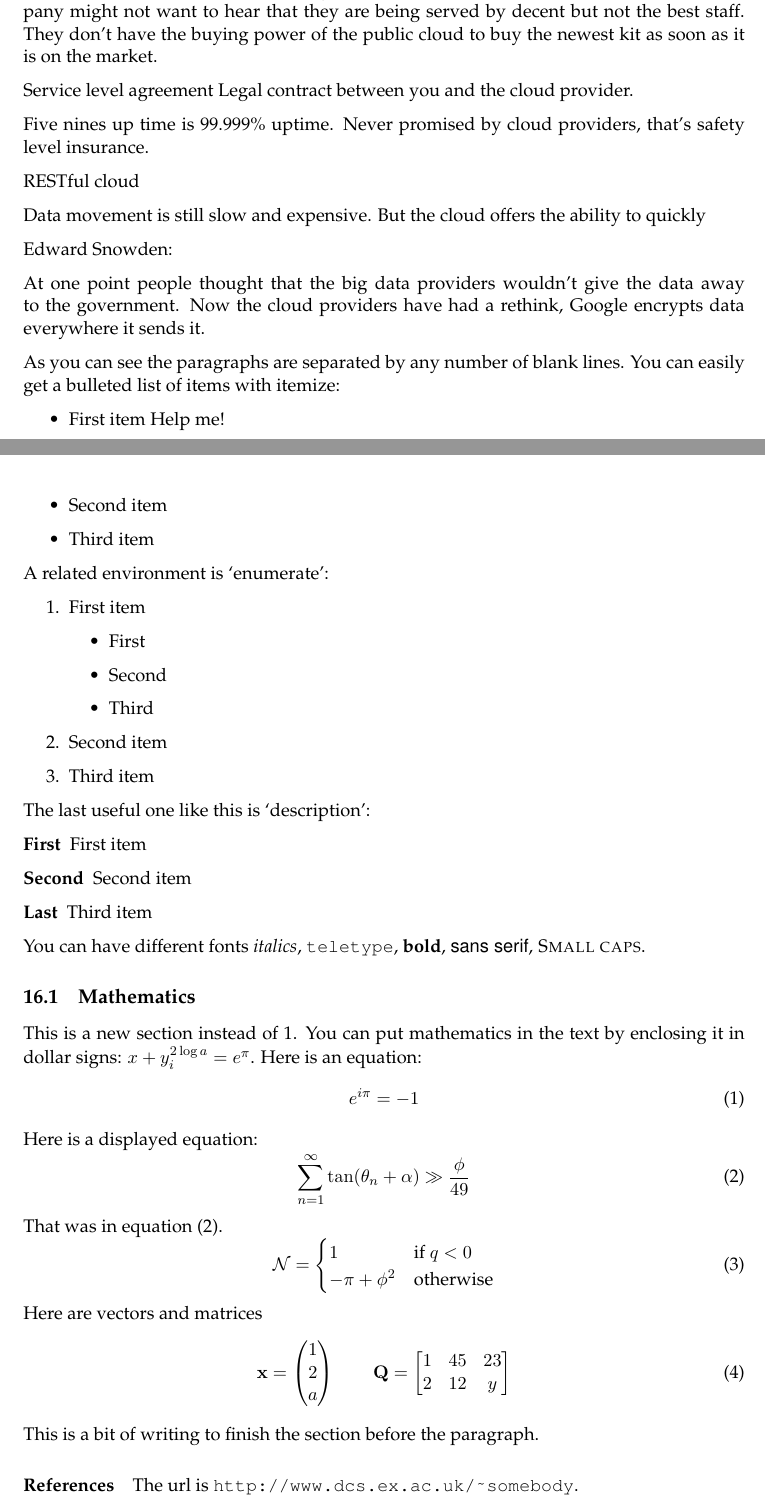
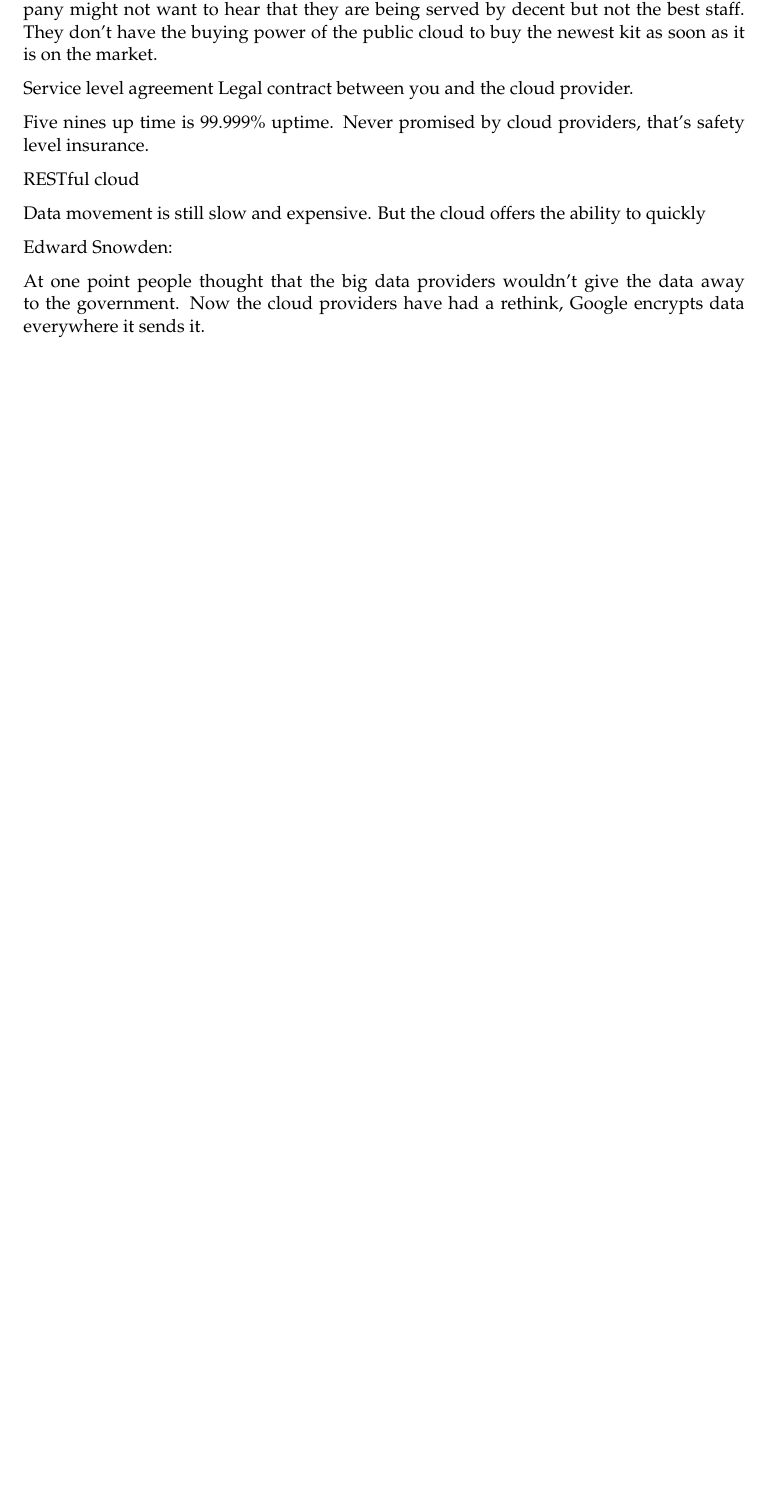
Before and after one commit to Ogaday/Enterprise_Lecture_Notes, a LaTeX document (Enterprise Lecture Notes.tex): two parts of pages 14 and 15 of 15 before the commit and part of page 14 of 14 after it, the two joined at a grey line, cut so that both start at the same text, the shorter picture padded with empty space. Compiled offline with pdfLaTeX.

Commit message:
Fix headers and remove last section

```diff
--- a/Enterprise Lecture Notes.tex
+++ b/Enterprise Lecture Notes.tex
@@ -17,8 +17,8 @@
 
 \newcommand{\bQ}{\mathbf{Q}}
 \pagestyle{fancy}
-\lhead[\fancyplain{F1}{F2}]{\fancyplain{}{\leftmark}}
-%\rhead[\fancyplain{F1}{F2}]{\fancyplain{}{\bf hello}}
+\fancyhf{}
+\lhead{\leftmark}
 \cfoot{\thepage}
 
 
@@ -524,84 +524,84 @@ At one point people thought that the big data providers wouldn’t give the data
 
 
 % -----------------------------------------------------------------------
-As you can see the paragraphs are separated by any number of  blank lines.
-You can easily get a bulleted list of items with itemize:
-\begin{itemize}
-\item First item Help me!
-\item Second item
-\item Third item
-\end{itemize}
-A related environment is `enumerate':
-\begin{enumerate}
-\item First item
-  \begin{itemize}
-  \item First
-  \item Second
-  \item Third
-  \end{itemize}
-\item Second item
-\item Third item
-\end{enumerate}
-The last useful one like this is `description':
-\begin{description}
-\item[First] First item
-\item[Second] Second item
-\item[Last] Third item
-\end{description}
+%As you can see the paragraphs are separated by any number of  blank lines.
+%You can easily get a bulleted list of items with itemize:
+%\begin{itemize}
+%\item First item Help me!
+%\item Second item
+%\item Third item
+%\end{itemize}
+%A related environment is `enumerate':
+%\begin{enumerate}
+%\item First item
+%  \begin{itemize}
+%  \item First
+%  \item Second
+%  \item Third
+%  \end{itemize}
+%\item Second item
+%\item Third item
+%\end{enumerate}
+%The last useful one like this is `description':
+%\begin{description}
+%\item[First] First item
+%\item[Second] Second item
+%\item[Last] Third item
+%\end{description}%
+%
 
+%You can have different fonts \textit{italics}, \texttt{teletype},
+%\textbf{bold}, \textsf{sans serif}, \textsc{Small caps}.%
+%
 
-You can have different fonts \textit{italics}, \texttt{teletype},
-\textbf{bold}, \textsf{sans serif}, \textsc{Small caps}.
+%\subsection{Mathematics}
+%\label{sec:maths2}%
+%
 
+%This is a new section instead of \ref{sec:intro}.  You can put mathematics
+%in the text by enclosing it in dollar signs: $x+y_i^{2 \log a} = e^\pi$.
+%Here is an equation:
+%\begin{equation}
+%  \label{eq:new}
+%  e^{i\pi} = -1
+%\end{equation}
+%Here is a displayed equation:
+%\begin{equation}
+%  \label{eq:demo}
+%  \sum_{n=1}^\infty \tan(\theta_n + \alpha) \gg \frac{\phi}{49}
+%\end{equation}
+%That was in equation \eqref{eq:demo}.
+%\begin{equation}
+%  \label{eq:cases}
+%  \mathcal{N} =
+%  \begin{cases}
+%    1  & \text{if } q < 0\\
+%    -\pi + \phi^2 &  \text{otherwise}
+%  \end{cases}
+%\end{equation}
+%Here are vectors and matrices
+%\begin{equation}
+%  \label{eq:matrices}
+%  \mathbf{x} =
+%  \begin{pmatrix}
+%    1 \\
+%    2 \\
+%    a \\
+%  \end{pmatrix}
+%  \qquad
+%  \bQ =
+%  \begin{bmatrix}
+%    1 & 45 & 23 \\
+%    2 & 12 & y \\
+%  \end{bmatrix}
+%\end{equation}
+%This is a bit of writing to finish the section before the paragraph.%
+%
 
-\subsection{Mathematics}
-\label{sec:maths2}
+%\paragraph{References}%
 
-
-This is a new section instead of \ref{sec:intro}.  You can put mathematics
-in the text by enclosing it in dollar signs: $x+y_i^{2 \log a} = e^\pi$.
-Here is an equation:
-\begin{equation}
-  \label{eq:new}
-  e^{i\pi} = -1
-\end{equation}
-Here is a displayed equation:
-\begin{equation}
-  \label{eq:demo}
-  \sum_{n=1}^\infty \tan(\theta_n + \alpha) \gg \frac{\phi}{49}
-\end{equation}
-That was in equation \eqref{eq:demo}.
-\begin{equation}
-  \label{eq:cases}
-  \mathcal{N} =
-  \begin{cases}
-    1  & \text{if } q < 0\\
-    -\pi + \phi^2 &  \text{otherwise}
-  \end{cases}
-\end{equation}
-Here are vectors and matrices
-\begin{equation}
-  \label{eq:matrices}
-  \mathbf{x} =
-  \begin{pmatrix}
-    1 \\
-    2 \\
-    a \\
-  \end{pmatrix}
-  \qquad
-  \bQ =
-  \begin{bmatrix}
-    1 & 45 & 23 \\
-    2 & 12 & y \\
-  \end{bmatrix}
-\end{equation}
-This is a bit of writing to finish the section before the paragraph.
-
-
-\paragraph{References}
-
-The url is \url{http://www.dcs.ex.ac.uk/~somebody}.
-
-
+%The url is \url{http://www.dcs.ex.ac.uk/~somebody}.%
+%
+%
 
 \end{document}
```
Also changed, not shown: Enterprise Lecture Notes.pdf.
